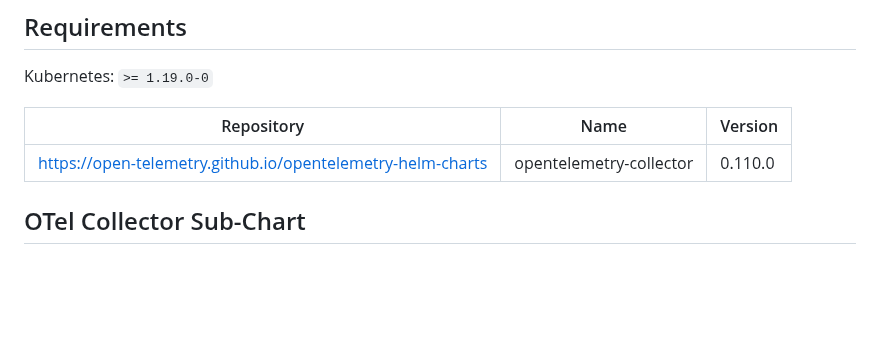
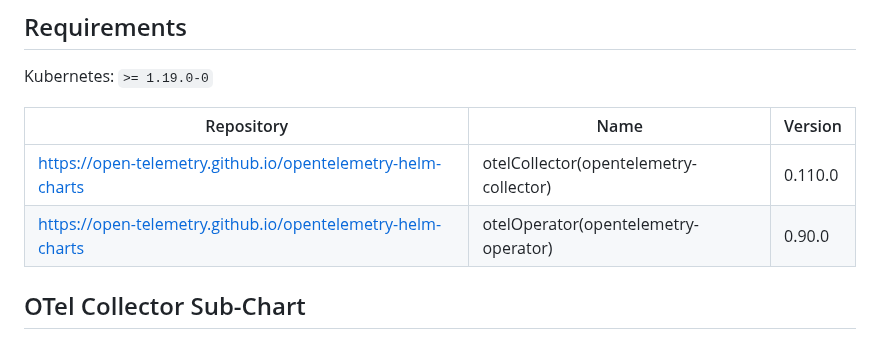
Before and after one commit to kedify/otel-add-on, a Markdown page: helmchart/otel-add-on/README.md, the part around one of its changes. Rendered like a GitHub page; blank space fills up the shorter version.

```diff
--- a/helmchart/otel-add-on/README.md
+++ b/helmchart/otel-add-on/README.md
@@ -52,7 +52,8 @@ Kubernetes: `>= 1.19.0-0`
 
 | Repository | Name | Version |
 |------------|------|---------|
-| https://open-telemetry.github.io/opentelemetry-helm-charts | opentelemetry-collector | 0.110.0 |
+| https://open-telemetry.github.io/opentelemetry-helm-charts | otelCollector(opentelemetry-collector) | 0.110.0 |
+| https://open-telemetry.github.io/opentelemetry-helm-charts | otelOperator(opentelemetry-operator) | 0.90.0 |
 
 ## OTel Collector Sub-Chart
 
```
Also changed, not shown: other parts of helmchart/otel-add-on/README.md (+219 -38 lines).
